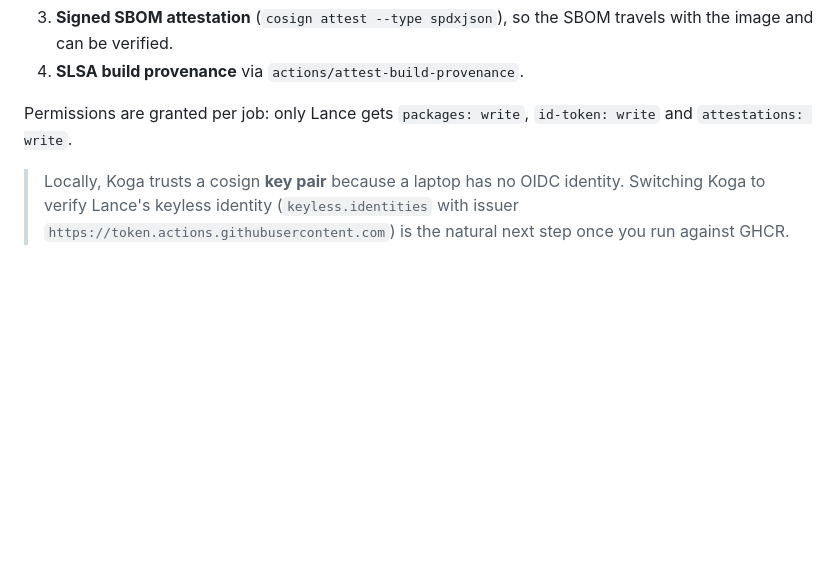
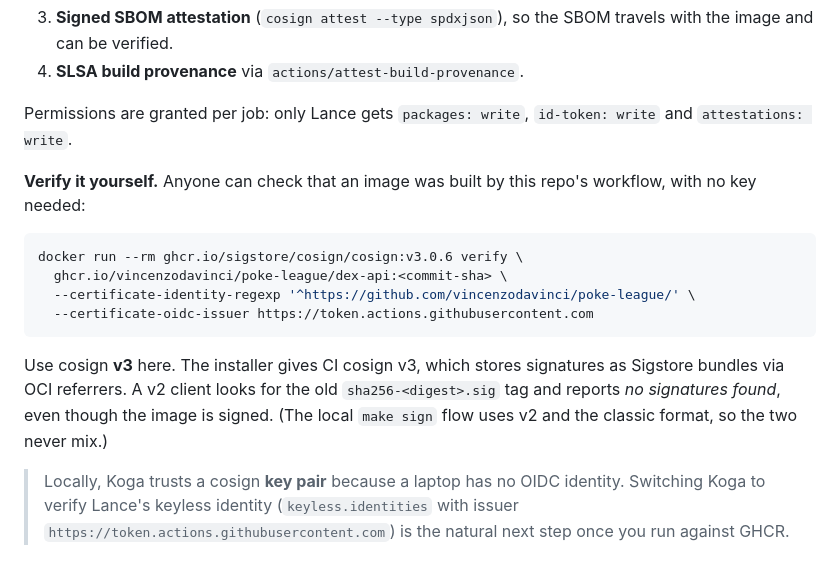
Before and after one commit to vincenzodavinci/poke-league, a Markdown page: docs/elite-four.md, the part around the change. Drawn GitHub-style; blank space fills up the shorter version.

Commit message:
docs: verify Lance's keyless signatures from anywhere (cosign v3)

````diff
--- a/docs/elite-four.md
+++ b/docs/elite-four.md
@@ -54,6 +54,19 @@ Runs only on `main`, after all three Elite Four pass, once per service (matrix):
 
 Permissions are granted per job: only Lance gets `packages: write`, `id-token: write` and `attestations: write`.
 
+**Verify it yourself.** Anyone can check that an image was built by this repo's workflow, with no key needed:
+
+```bash
+docker run --rm ghcr.io/sigstore/cosign/cosign:v3.0.6 verify \
+  ghcr.io/vincenzodavinci/poke-league/dex-api:<commit-sha> \
+  --certificate-identity-regexp '^https://github.com/vincenzodavinci/poke-league/' \
+  --certificate-oidc-issuer https://token.actions.githubusercontent.com
+```
+
+Use cosign **v3** here. The installer gives CI cosign v3, which stores signatures as Sigstore bundles via OCI referrers.
+A v2 client looks for the old `sha256-<digest>.sig` tag and reports *no signatures found*, even though the image is
+signed. (The local `make sign` flow uses v2 and the classic format, so the two never mix.)
+
 > Locally, Koga trusts a cosign **key pair** because a laptop has no OIDC identity. Switching Koga to verify Lance's
 > keyless identity (`keyless.identities` with issuer `https://token.actions.githubusercontent.com`) is the natural next
 > step once you run against GHCR.
````
